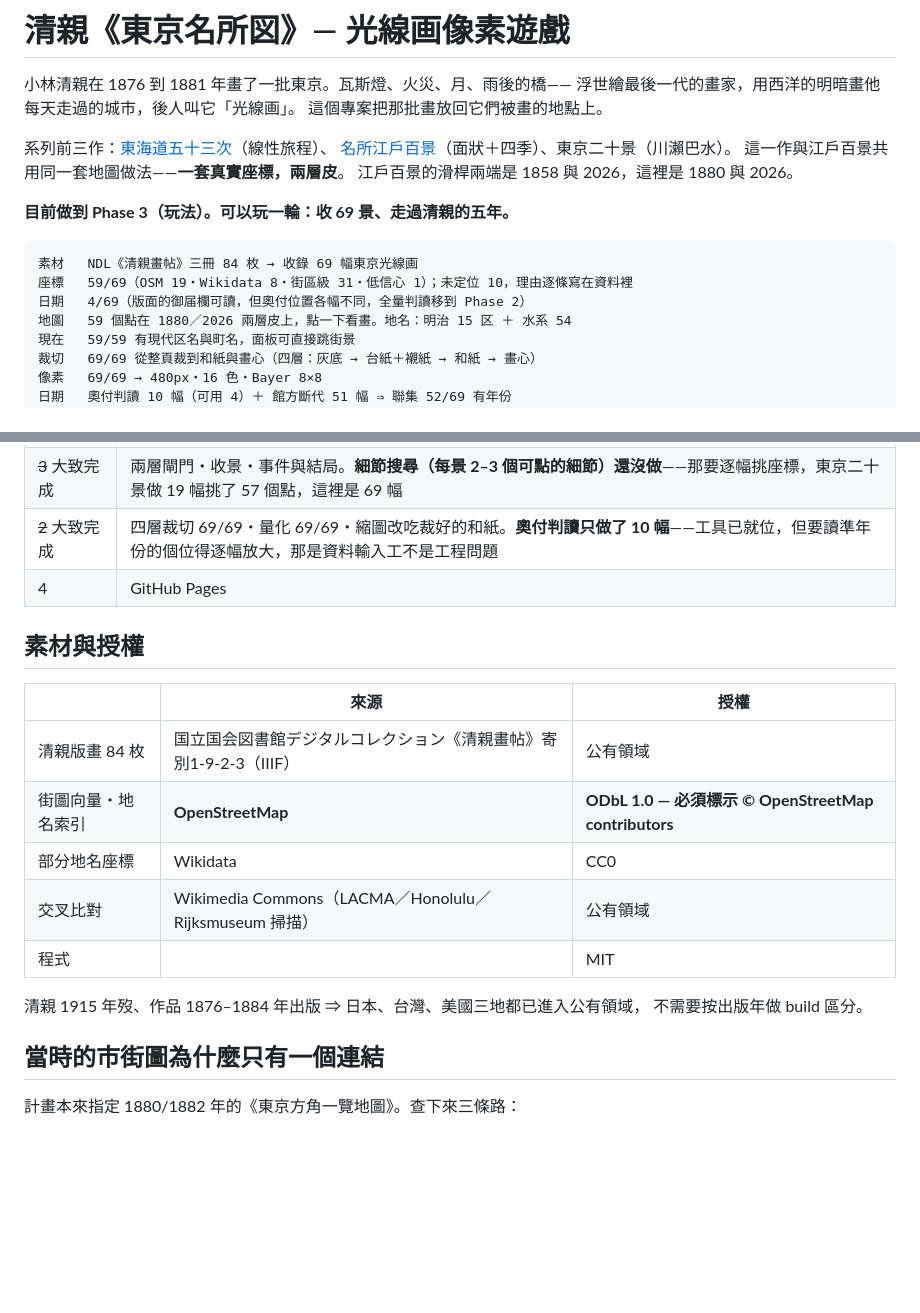
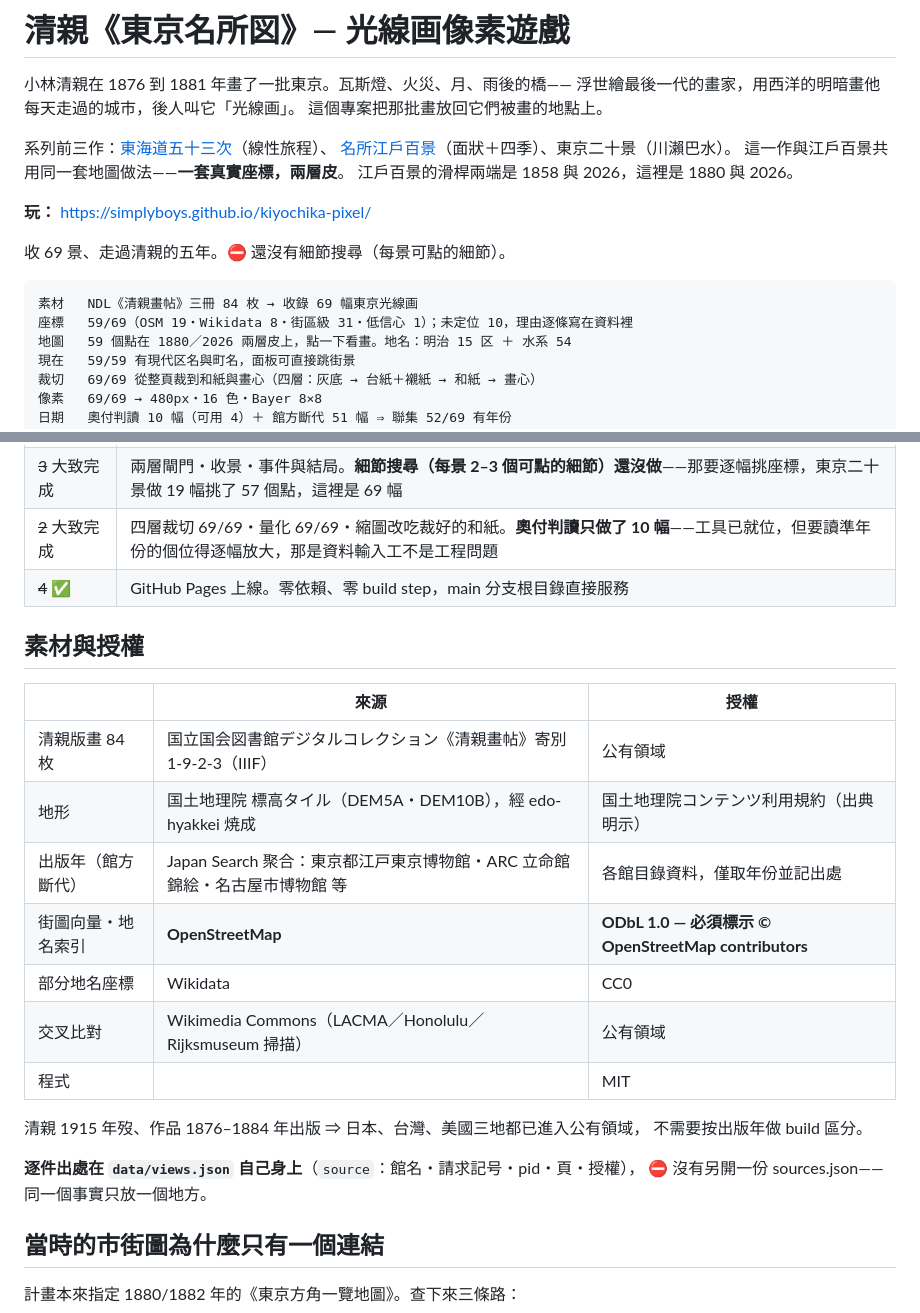
Before and after one commit to SIMPLYBOYS/kiyochika-pixel, a Markdown page: README.md, 2 parts joined by grey strips. Drawn GitHub-style; blank space fills up the shorter version.

Commit message:
Phase 4: 上線 https://simplyboys.github.io/kiyochika-pixel/
GitHub Pages，main 分支根目錄。零依賴、零 build step，不必 Actions。

上線前排演過子路徑（Pages 服務在 /kiyochika-pixel/ 而不是根）：
59 個標記、開場出現 16 個、面板與圖都正常、零 console 錯誤。
路徑全部是相對的，沒有 / 開頭的引用；也沒有底線開頭的檔案要躲 Jekyll。

線上實測：收得下去（1/69）、像素／真跡切得動、assets 與 data 全部 200。

README 補上遊玩連結與兩列授權（国土地理院 標高タイル、Japan Search 的館方斷代）。
逐件出處留在 views.json 的 source 欄，⛔ 不另開 sources.json——同一個事實一個地方。

Co-Authored-By: Claude Opus 5 <noreply@anthropic.com>

````diff
--- a/README.md
+++ b/README.md
@@ -9,12 +9,13 @@
 這一作與江戶百景共用同一套地圖做法——**一套真實座標，兩層皮**。
 江戶百景的滑桿兩端是 1858 與 2026，這裡是 1880 與 2026。
 
-**目前做到 Phase 3（玩法）。可以玩一輪：收 69 景、走過清親的五年。**
+**玩：** https://simplyboys.github.io/kiyochika-pixel/
+
+收 69 景、走過清親的五年。⛔ 還沒有細節搜尋（每景可點的細節）。
 
 ```
 素材   NDL《清親畫帖》三冊 84 枚 → 收錄 69 幅東京光線画
 座標   59/69（OSM 19・Wikidata 8・街區級 31・低信心 1）；未定位 10，理由逐條寫在資料裡
-日期   4/69（版面的御届欄可讀，但奧付位置各幅不同，全量判讀移到 Phase 2）
 地圖   59 個點在 1880／2026 兩層皮上，點一下看畫。地名：明治 15 区 ＋ 水系 54
 現在   59/59 有現代区名與町名，面板可直接跳街景
 裁切   69/69 從整頁裁到和紙與畫心（四層：灰底 → 台紙＋襯紙 → 和紙 → 畫心）
@@ -236,13 +237,15 @@ edo-hyakkei 真的卡在 89/118 過，原因正是時間只能靠收景推進。
 | ~~1~~ ✅ | 地圖：`map.js` 複製過來砍掉玩法；滑桿 1880／2026 ＋ 新橋鐵道（1872）；明治 15 区地名；現代地址＋街景連結；當時的市街圖（只連出去，見下） |
 | ~~3~~ 大致完成 | 兩層閘門・收景・事件與結局。**細節搜尋（每景 2–3 個可點的細節）還沒做**——那要逐幅挑座標，東京二十景做 19 幅挑了 57 個點，這裡是 69 幅 |
 | ~~2~~ 大致完成 | 四層裁切 69/69・量化 69/69・縮圖改吃裁好的和紙。**奧付判讀只做了 10 幅**——工具已就位，但要讀準年份的個位得逐幅放大，那是資料輸入工不是工程問題 |
-| 4 | GitHub Pages |
+| ~~4~~ ✅ | GitHub Pages 上線。零依賴、零 build step，main 分支根目錄直接服務 |
 
 ## 素材與授權
 
 | | 來源 | 授權 |
 |---|---|---|
 | 清親版畫 84 枚 | 国立国会図書館デジタルコレクション《清親畫帖》寄別1-9-2-3（IIIF） | 公有領域 |
+| 地形 | 国土地理院 標高タイル（DEM5A・DEM10B），經 edo-hyakkei 焼成 | 国土地理院コンテンツ利用規約（出典明示） |
+| 出版年（館方斷代） | Japan Search 聚合：東京都江戸東京博物館・ARC 立命館錦絵・名古屋市博物館 等 | 各館目錄資料，僅取年份並記出處 |
 | 街圖向量・地名索引 | **OpenStreetMap** | **ODbL 1.0 — 必須標示 © OpenStreetMap contributors** |
 | 部分地名座標 | Wikidata | CC0 |
 | 交叉比對 | Wikimedia Commons（LACMA／Honolulu／Rijksmuseum 掃描） | 公有領域 |
@@ -250,6 +253,9 @@ edo-hyakkei 真的卡在 89/118 過，原因正是時間只能靠收景推進。
 
 清親 1915 年歿、作品 1876–1884 年出版 ⇒ 日本、台灣、美國三地都已進入公有領域，
 不需要按出版年做 build 區分。
+
+**逐件出處在 `data/views.json` 自己身上**（`source`：館名・請求記号・pid・頁・授權），
+⛔ 沒有另開一份 sources.json——同一個事實只放一個地方。
 
 ## 當時的市街圖為什麼只有一個連結
 
````
